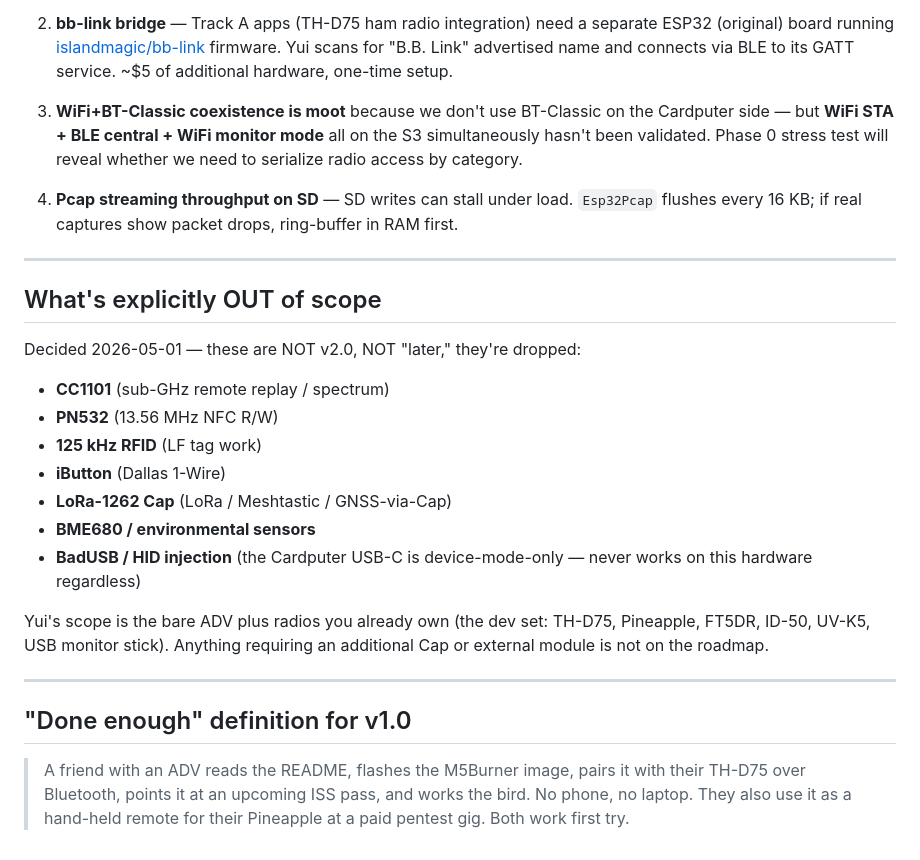
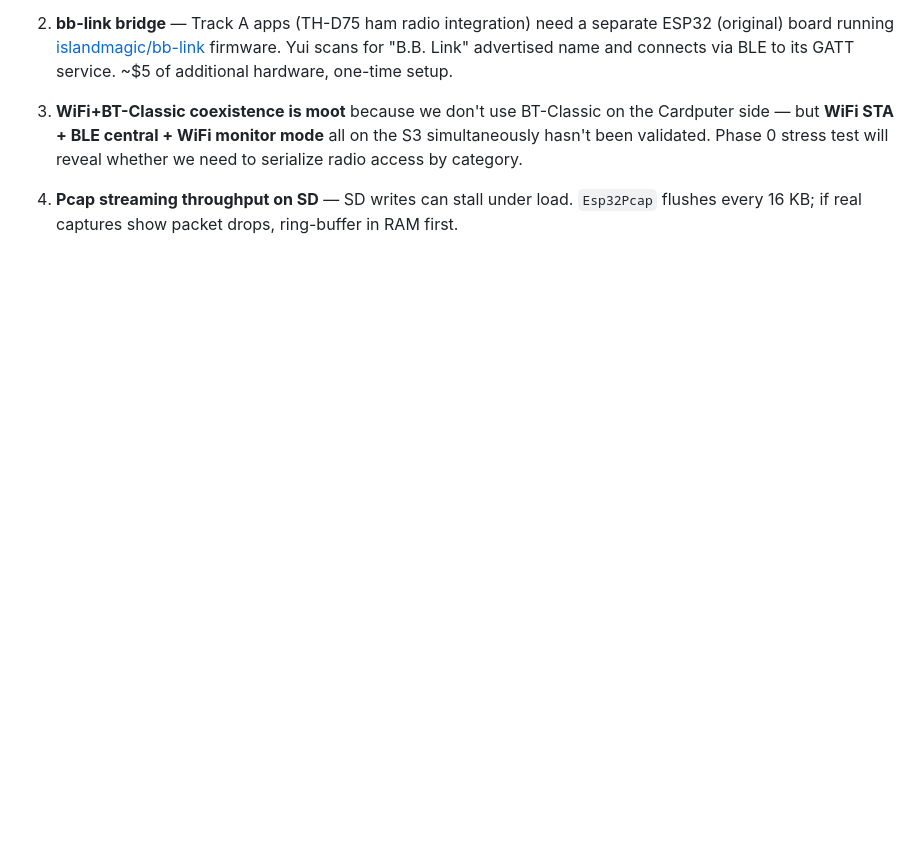
Before and after one commit to leingangzj/yui, a Markdown page: docs/ROADMAP.md, the part around the change. Rendered like a GitHub page; blank space fills up the shorter version.

Commit message:
docs: drop v1.0 narrative + scope-cuts list from ROADMAP
Removes the 'Done enough definition for v1.0' (friend-flashes-and-works-
ISS-pass framing) and the 'What's explicitly OUT of scope' enumeration
(CC1101 / PN532 / RFID / iButton / LoRa-1262 / BME680 / BadUSB). The
roadmap is sufficient without those sections; the hardware-audit
parenthetical that mirrored the same scope claim is dropped too.

```diff
--- a/docs/ROADMAP.md
+++ b/docs/ROADMAP.md
@@ -115,29 +115,3 @@ Plus the 14-step Phase 0 hardware bring-up checklist in `docs/HARDWARE_AUDIT.md`
 4. **Pcap streaming throughput on SD** — SD writes can stall under load.
    `Esp32Pcap` flushes every 16 KB; if real captures show packet drops,
    ring-buffer in RAM first.
-
----
-
-## What's explicitly OUT of scope
-
-Decided 2026-05-01 — these are NOT v2.0, NOT "later," they're dropped:
-
-- **CC1101** (sub-GHz remote replay / spectrum)
-- **PN532** (13.56 MHz NFC R/W)
-- **125 kHz RFID** (LF tag work)
-- **iButton** (Dallas 1-Wire)
-- **LoRa-1262 Cap** (LoRa / Meshtastic / GNSS-via-Cap)
-- **BME680 / environmental sensors**
-- **BadUSB / HID injection** (the Cardputer USB-C is device-mode-only — never works on this hardware regardless)
-
-Yui's scope is the bare ADV plus radios you already own (the dev set: TH-D75, Pineapple, FT5DR, ID-50, UV-K5, USB monitor stick). Anything requiring an additional Cap or external module is not on the roadmap.
-
----
-
-## "Done enough" definition for v1.0
-
-> A friend with an ADV reads the README, flashes the M5Burner image,
-> pairs it with their TH-D75 over Bluetooth, points it at an upcoming
-> ISS pass, and works the bird. No phone, no laptop. They also use
-> it as a hand-held remote for their Pineapple at a paid pentest gig.
-> Both work first try.
```
Also changed, not shown: docs/HARDWARE_AUDIT.md (+1 -1 lines).
